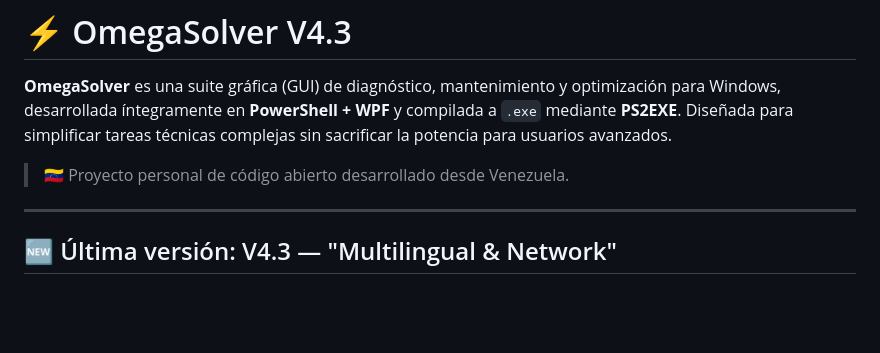
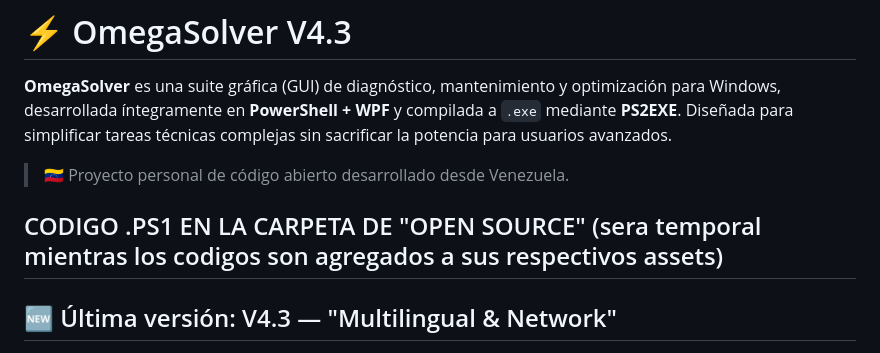
Before and after one commit to OMEGAALPHA10/OmegaSolver, a Markdown page: README.md, the part around the change. GitHub-like rendering; blank space fills up the shorter version.

```diff
--- a/README.md
+++ b/README.md
@@ -4,6 +4,7 @@
 
 > 🇻🇪 Proyecto personal de código abierto desarrollado desde Venezuela.
 
+CODIGO .PS1 EN LA CARPETA DE "OPEN SOURCE" (sera temporal mientras los codigos son agregados a sus respectivos assets)
 ---
 
 ## 🆕 Última versión: V4.3 — "Multilingual & Network"
```
